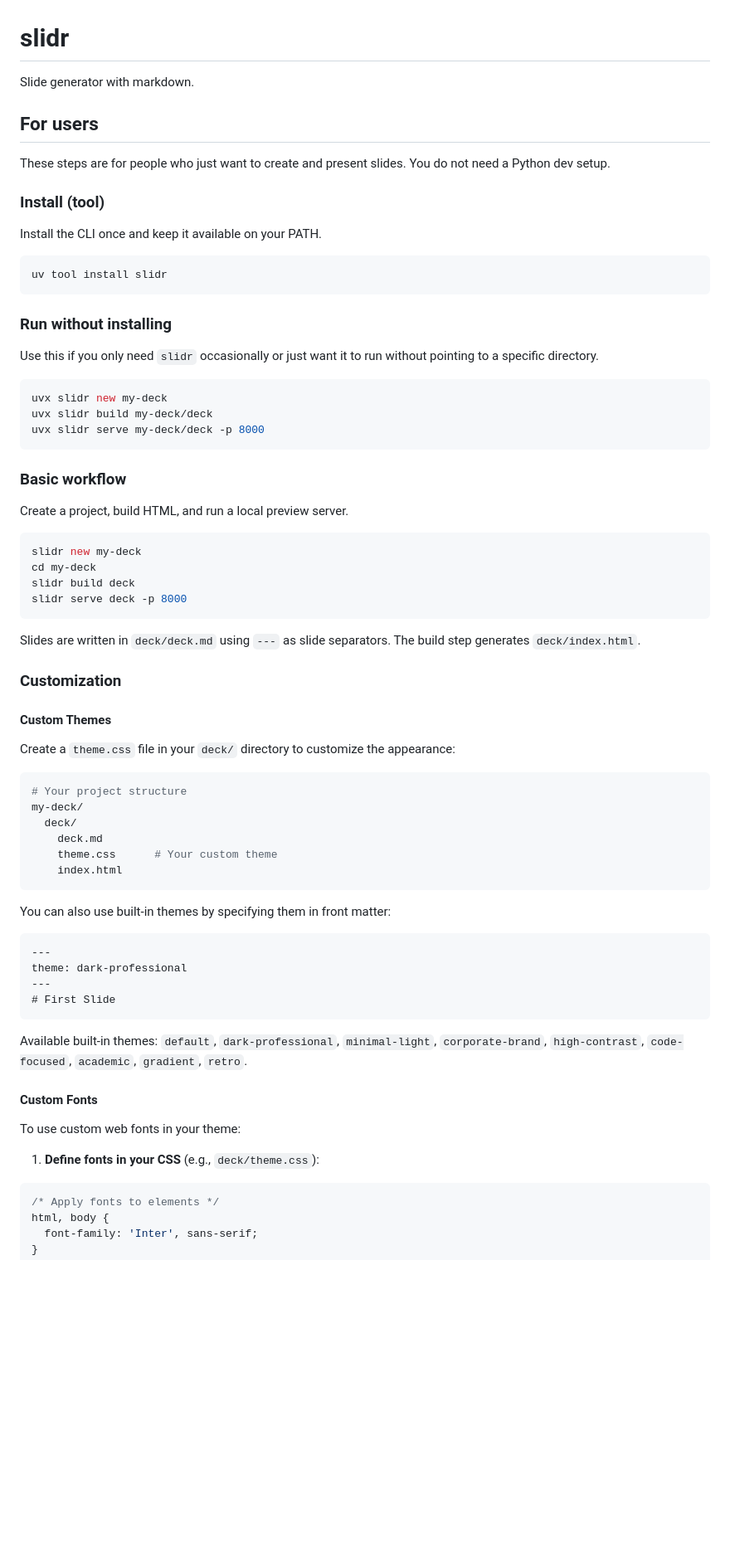
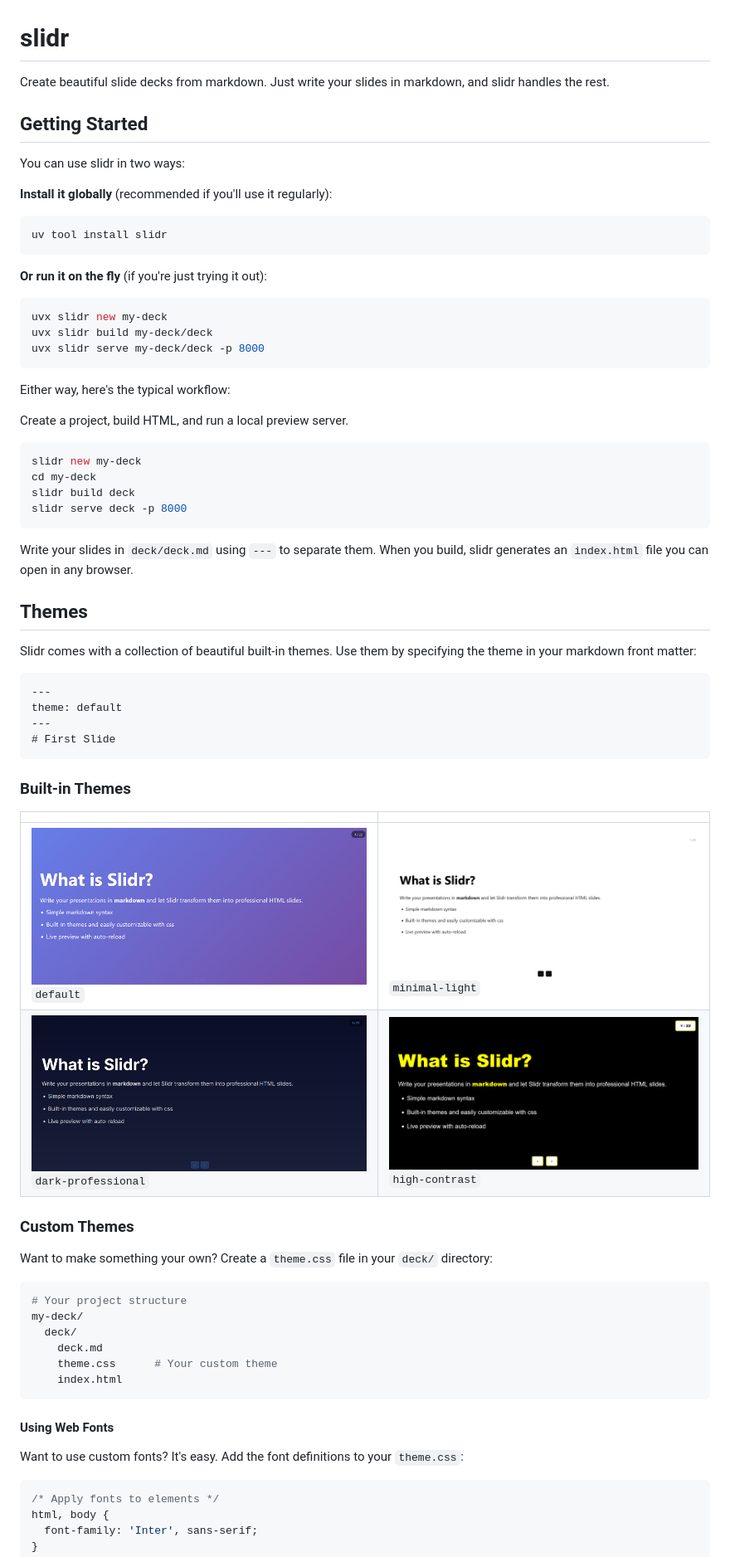
Before and after one commit to plaguss/slidr, a Markdown page: README.md, the part around one of its changes. Shown at 83% size. Drawn GitHub-style; blank space fills up the shorter version.

````diff
--- a/README.md
+++ b/README.md
@@ -1,27 +1,29 @@
 # slidr
 
-Slide generator with markdown.
+Create beautiful slide decks from markdown. Just write your slides in markdown, and slidr handles the rest.
 
-## For users
+## Getting Started
 
-These steps are for people who just want to create and present slides. You do not need a Python dev setup.
+You can use slidr in two ways:
 
-### Install (tool)
-Install the CLI once and keep it available on your PATH.
+**Install it globally** (recommended if you'll use it regularly):
+
 ```bash
 uv tool install slidr
 ```
 
-### Run without installing
-Use this if you only need `slidr` occasionally or just want it to run without pointing to a specific directory.
+**Or run it on the fly** (if you're just trying it out):
+
 ```bash
 uvx slidr new my-deck
 uvx slidr build my-deck/deck
 uvx slidr serve my-deck/deck -p 8000
 ```
 
-### Basic workflow
+Either way, here's the typical workflow:
+
 Create a project, build HTML, and run a local preview server.
+
 ```bash
 slidr new my-deck
 cd my-deck
@@ -29,12 +31,29 @@ slidr build deck
 slidr serve deck -p 8000
 ```
 
-Slides are written in `deck/deck.md` using `---` as slide separators. The build step generates `deck/index.html`.
+Write your slides in `deck/deck.md` using `---` to separate them. When you build, slidr generates an `index.html` file you can open in any browser.
 
-### Customization
+## Themes
 
-#### Custom Themes
-Create a `theme.css` file in your `deck/` directory to customize the appearance:
+Slidr comes with a collection of beautiful built-in themes. Use them by specifying the theme in your markdown front matter:
+
+```markdown
+---
+theme: default
+---
+# First Slide
+```
+
+### Built-in Themes
+
+| | |
+|---|---|
+| ![default](https://raw.githubusercontent.com/plaguss/slidr/main/docs/images/default.png) `default` | ![minimal-light](https://raw.githubusercontent.com/plaguss/slidr/main/docs/images/minimal-light.png) `minimal-light` |
+| ![dark-professional](https://raw.githubusercontent.com/plaguss/slidr/main/docs/images/dark-professional.png) `dark-professional` | ![high-contrast](https://raw.githubusercontent.com/plaguss/slidr/main/docs/images/high-contrast.png) `high-contrast` |
+
+### Custom Themes
+
+Want to make something your own? Create a `theme.css` file in your `deck/` directory:
 
 ```bash
 # Your project structure
@@ -45,20 +64,10 @@ my-deck/
     index.html
 ```
 
-You can also use built-in themes by specifying them in front matter:
-```markdown
----
-theme: dark-professional
----
-# First Slide
-```
+#### Using Web Fonts
 
-Available built-in themes: `default`, `dark-professional`, `minimal-light`, `corporate-brand`, `high-contrast`, `code-focused`, `academic`, `gradient`, `retro`.
+Want to use custom fonts? It's easy. Add the font definitions to your `theme.css`:
 
-#### Custom Fonts
-To use custom web fonts in your theme:
-
-1. **Define fonts in your CSS** (e.g., `deck/theme.css`):
 ```css
 /* Apply fonts to elements */
 html, body {
````
Also changed, not shown: other parts of README.md (+29 -58 lines).
